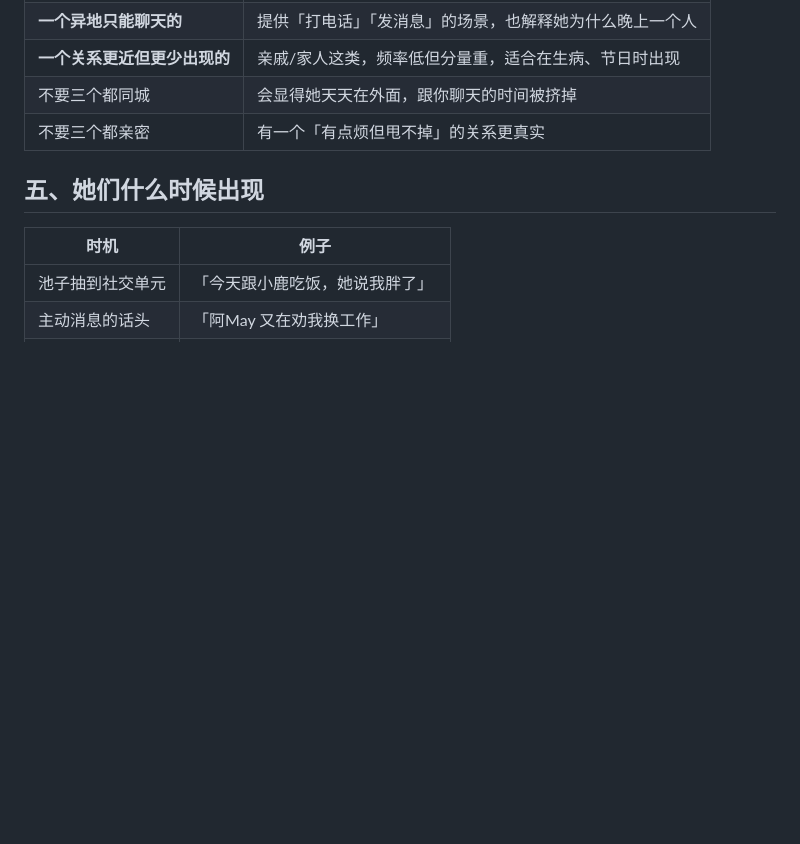
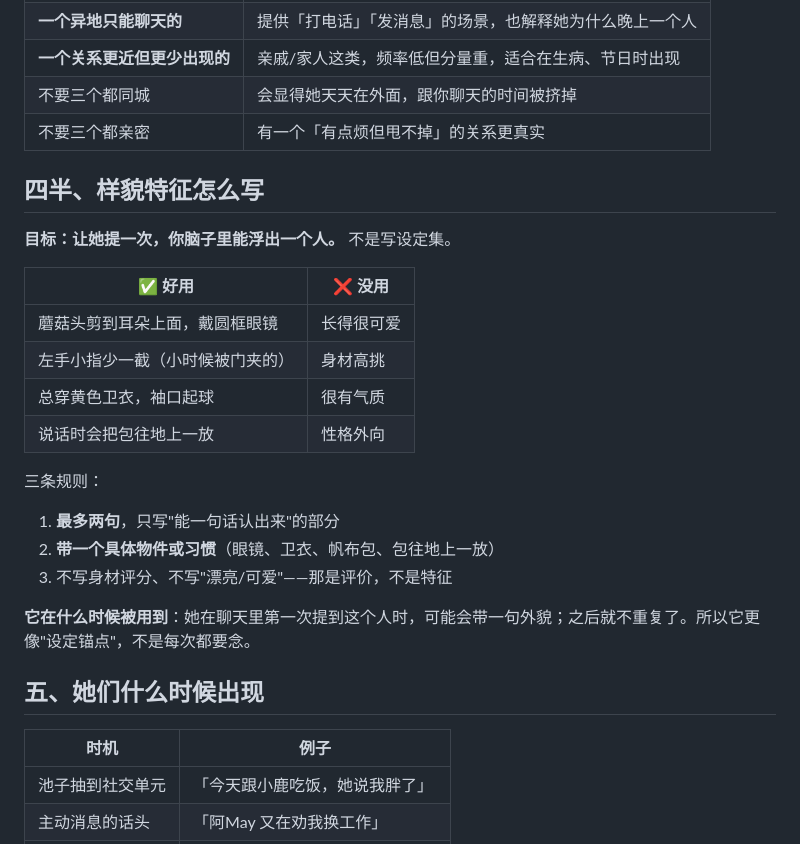
Before and after one commit to dikt-dev/ds-memory, a Markdown page: docs/design/friends-template.md, the part around one of its changes. GitHub-like rendering; blank space fills up the shorter version.

```diff
--- a/docs/design/friends-template.md
+++ b/docs/design/friends-template.md
@@ -73,6 +94,25 @@ export const AI_PEOPLE: Person[] = [
 | **一个关系更近但更少出现的** | 亲戚/家人这类，频率低但分量重，适合在生病、节日时出现 |
 | 不要三个都同城 | 会显得她天天在外面，跟你聊天的时间被挤掉 |
 | 不要三个都亲密 | 有一个「有点烦但甩不掉」的关系更真实 |
+
+## 四半、样貌特征怎么写
+
+**目标：让她提一次，你脑子里能浮出一个人。** 不是写设定集。
+
+| ✅ 好用 | ❌ 没用 |
+| --- | --- |
+| 蘑菇头剪到耳朵上面，戴圆框眼镜 | 长得很可爱 |
+| 左手小指少一截（小时候被门夹的） | 身材高挑 |
+| 总穿黄色卫衣，袖口起球 | 很有气质 |
+| 说话时会把包往地上一放 | 性格外向 |
+
+三条规则：
+
+1. **最多两句**，只写"能一句话认出来"的部分
+2. **带一个具体物件或习惯**（眼镜、卫衣、帆布包、包往地上一放）
+3. 不写身材评分、不写"漂亮/可爱"——那是评价，不是特征
+
+**它在什么时候被用到**：她在聊天里第一次提到这个人时，可能会带一句外貌；之后就不重复了。所以它更像"设定锚点"，不是每次都要念。
 
 ## 五、她们什么时候出现
 
```
Also changed, not shown: other parts of docs/design/friends-template.md (+22 -1 lines), docs/design/ai-life-system.md (+3 -0 lines).
